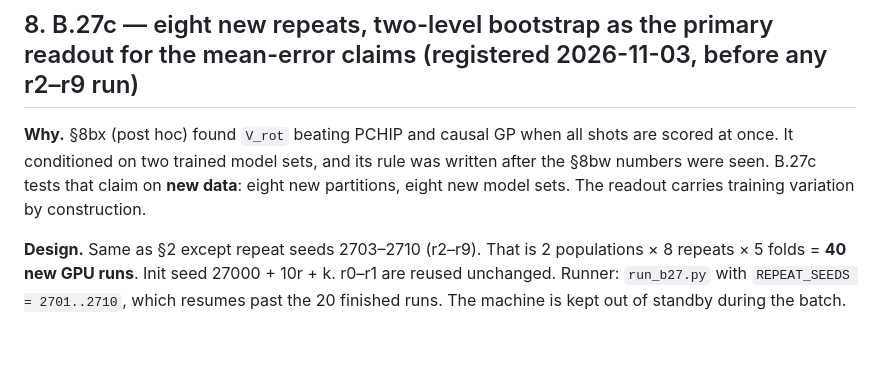
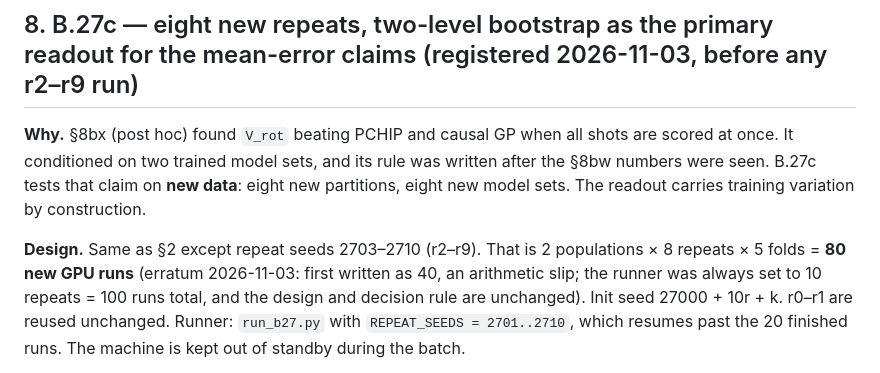
Before and after one commit to iseungsang01/ml-intern-revision, a Markdown page: ces_prediction/experiments/PREREGISTRATION_B27.md, the part around the change. Drawn GitHub-style; blank space fills up the shorter version.

```diff
--- a/ces_prediction/experiments/PREREGISTRATION_B27.md
+++ b/ces_prediction/experiments/PREREGISTRATION_B27.md
@@ -111,7 +111,7 @@ were seen. B.27c tests that claim on **new data**: eight new partitions, eight n
 The readout carries training variation by construction.
 
 **Design.** Same as §2 except repeat seeds 2703–2710 (r2–r9). That is 2 populations × 8 repeats ×
-5 folds = **40 new GPU runs**. Init seed 27000 + 10r + k. r0–r1 are reused unchanged. Runner:
+5 folds = **80 new GPU runs** (erratum 2026-11-03: first written as 40, an arithmetic slip; the runner was always set to 10 repeats = 100 runs total, and the design and decision rule are unchanged). Init seed 27000 + 10r + k. r0–r1 are reused unchanged. Runner:
 `run_b27.py` with `REPEAT_SEEDS = 2701..2710`, which resumes past the 20 finished runs. The
 machine is kept out of standby during the batch.
 
```
Also changed, not shown: ces_prediction/experiments/README.md (+1 -1 lines).
